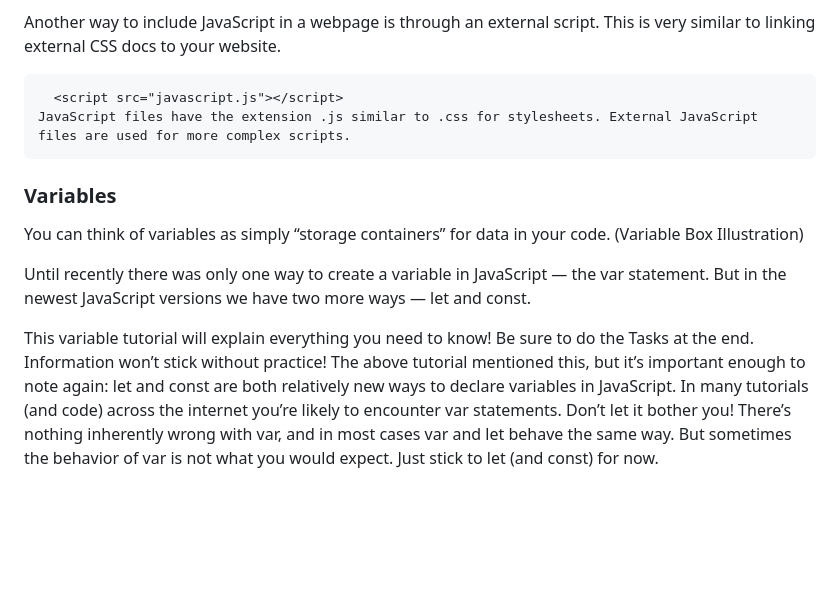
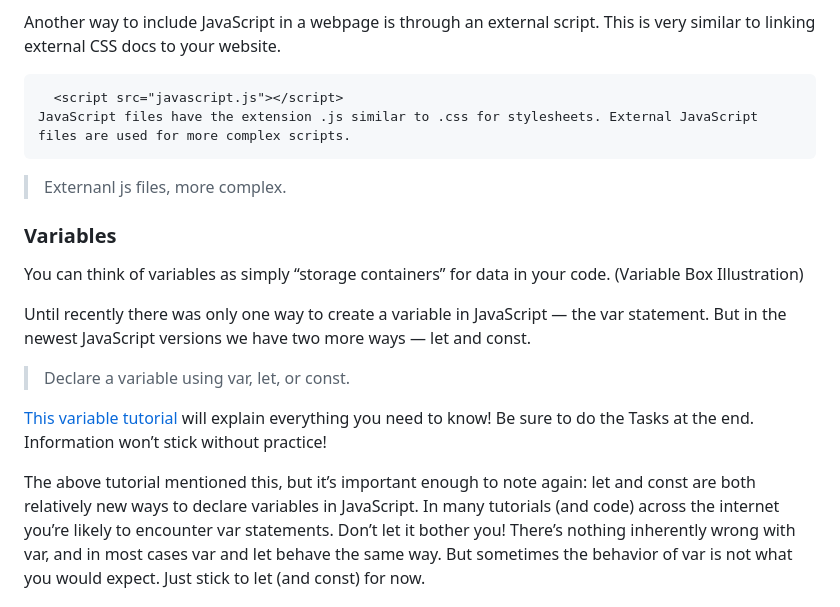
Before and after one commit to jacobsternx/odin, a Markdown page: foundations-course/foundations-course.md, the part around one of its changes. GitHub-like rendering; blank space fills up the shorter version.

````diff
--- a/foundations-course/foundations-course.md
+++ b/foundations-course/foundations-course.md
@@ -1592,18 +1607,22 @@ Save and open this file up in a web browser (you can use “Live Server” on Vi
 console.log() is the command to print something to the developer console in your browser. You can use this to print the results from any of the following articles and exercises to the console. We encourage you to code along with all of the examples in this and future lessons.
 
 Another way to include JavaScript in a webpage is through an external script. This is very similar to linking external CSS docs to your website.
+
 ```
   <script src="javascript.js"></script>
 JavaScript files have the extension .js similar to .css for stylesheets. External JavaScript files are used for more complex scripts.
 ```
+> Externanl js files, more complex.
 
 ### Variables
 You can think of variables as simply “storage containers” for data in your code.
 (Variable Box Illustration)
 
 Until recently there was only one way to create a variable in JavaScript — the var statement. But in the newest JavaScript versions we have two more ways — let and const.
-
-This variable tutorial will explain everything you need to know! Be sure to do the Tasks at the end. Information won’t stick without practice!
+> Declare a variable using var, let, or const.
+
+[This variable tutorial](http://javascript.info/variables) will explain everything you need to know! Be sure to do the Tasks at the end. Information won’t stick without practice!
+
 The above tutorial mentioned this, but it’s important enough to note again: let and const are both relatively new ways to declare variables in JavaScript. In many tutorials (and code) across the internet you’re likely to encounter var statements. Don’t let it bother you! There’s nothing inherently wrong with var, and in most cases var and let behave the same way. But sometimes the behavior of var is not what you would expect. Just stick to let (and const) for now.
 
 ### Numbers
````
Also changed, not shown: other parts of foundations-course/foundations-course.md (+54 -37 lines).
